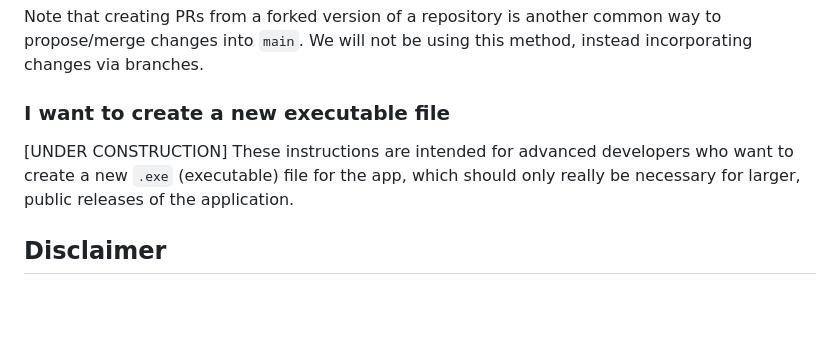
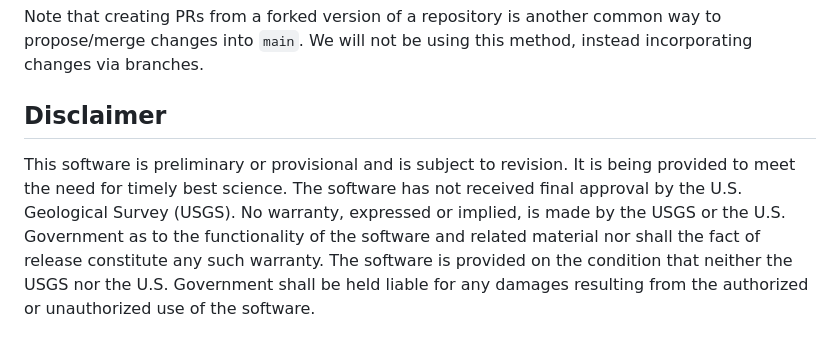
Before and after one commit to VanishingVitamin/tdc_shiny_app, a Markdown page: README.md, the part around the change. Rendered like a GitHub page; blank space fills up the shorter version.

```diff
--- a/README.md
+++ b/README.md
@@ -127,8 +127,6 @@ The typical workflow for making changes goes:
 Note that creating PRs from a forked version of a repository is another common way to propose/merge changes into `main`.
 We will not be using this method, instead incorporating changes via branches.
 
-### I want to create a new executable file
+## Disclaimer
 
-[UNDER CONSTRUCTION] These instructions are intended for advanced developers who want to create a new `.exe` (executable) file for the app, which should only really be necessary for larger, public releases of the application.
-
-## Disclaimer
+This software is preliminary or provisional and is subject to revision. It is being provided to meet the need for timely best science. The software has not received final approval by the U.S. Geological Survey (USGS). No warranty, expressed or implied, is made by the USGS or the U.S. Government as to the functionality of the software and related material nor shall the fact of release constitute any such warranty. The software is provided on the condition that neither the USGS nor the U.S. Government shall be held liable for any damages resulting from the authorized or unauthorized use of the software.
```
